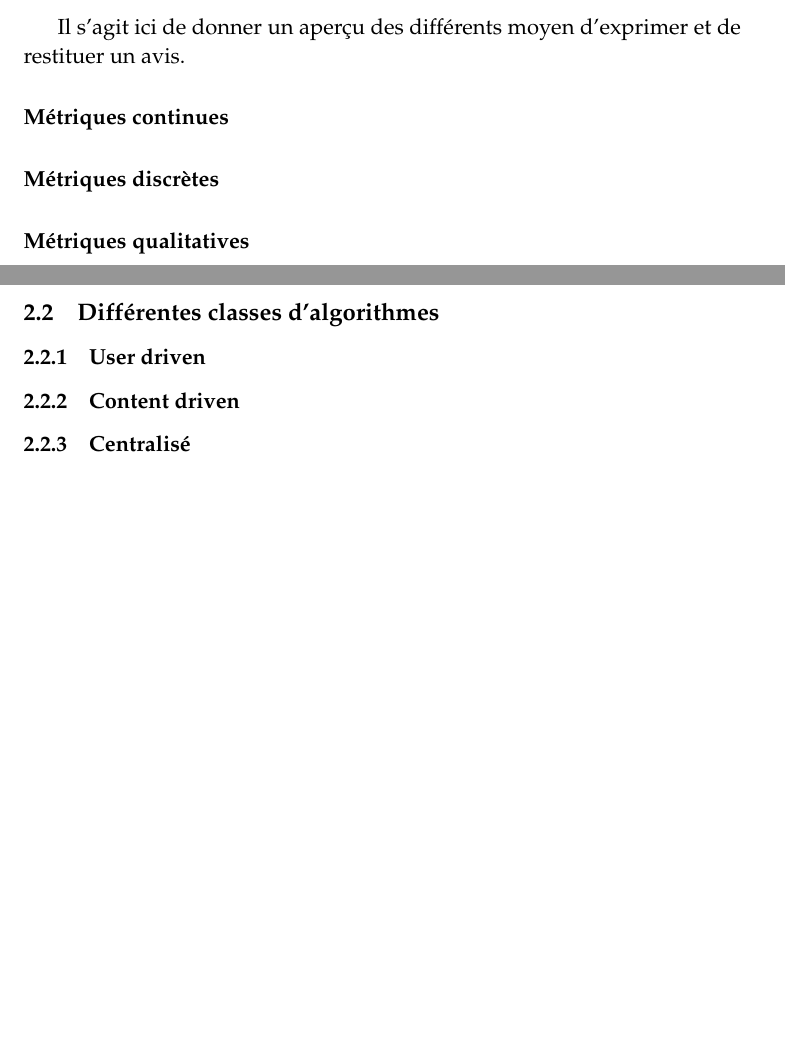
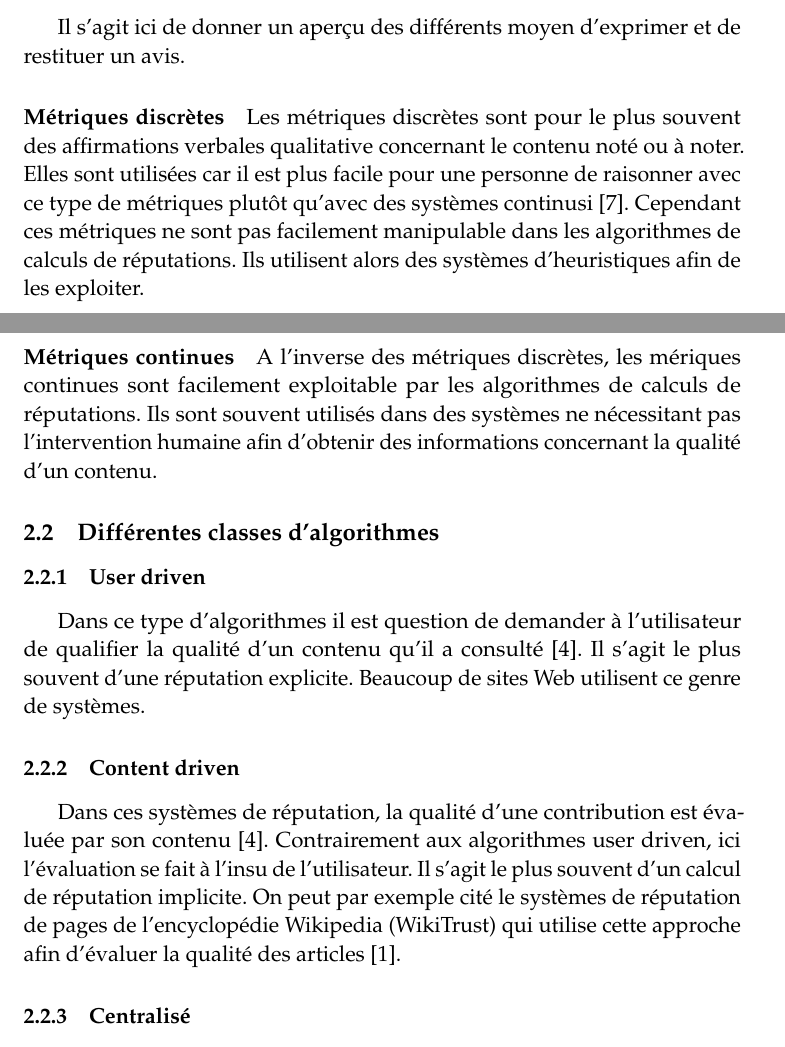
Before and after one commit to Frakt/SBIB, a LaTeX paper (sbib.tex): two parts of pages 2 and 3 of 12, joined at a grey line, cut so that both start at the same text, the shorter picture padded with empty space. Compiled offline with pdfLaTeX.

Commit message:
Intro quasi finie

```diff
--- a/sbib.tex
+++ b/sbib.tex
@@ -126,13 +126,28 @@ Cependant, il n'est pas possible de définir formellement la confiance, car un m
 \subsubsection{Donner son avis}
 Il s'agit ici de donner un aperçu des différents moyen d'exprimer et de restituer un avis.
 
+\paragraph{Métriques discrètes}
+Les métriques discrètes sont pour le plus souvent des affirmations verbales qualitative concernant le contenu noté ou à noter.
+Elles sont utilisées car il est plus facile pour une personne de raisonner avec ce type de métriques plutôt qu'avec des systèmes continusi~\cite{JosangIsmailBoyd2007}.
+Cependant ces métriques ne sont pas facilement manipulable dans les algorithmes de calculs de réputations.
+Ils utilisent alors des systèmes d'heuristiques afin de les exploiter.
+
 \paragraph{Métriques continues}
-\paragraph{Métriques discrètes}
-\paragraph{Métriques qualitatives}
+A l'inverse des métriques discrètes, les mériques continues sont facilement exploitable par les algorithmes de calculs de réputations.
+Ils sont souvent utilisés dans des systèmes ne nécessitant pas l'intervention humaine afin d'obtenir des informations concernant la qualité d'un contenu.
 
 \subsection{Différentes classes d'algorithmes}
 \subsubsection{User driven}
+Dans ce type d'algorithmes il est question de demander à l'utilisateur de qualifier la qualité d'un contenu qu'il a consulté~\cite{Tulungan2013}.
+Il s'agit le plus souvent d'une réputation explicite.
+Beaucoup de sites Web utilisent ce genre de systèmes.
+
 \subsubsection{Content driven}
+Dans ces systèmes de réputation, la qualité d'une contribution est évaluée par son contenu~\cite{Tulungan2013}.
+Contrairement aux algorithmes user driven, ici l'évaluation se fait à l'insu de l'utilisateur.
+Il s'agit le plus souvent d'un calcul de réputation implicite.
+On peut par exemple cité le systèmes de réputation de pages de l'encyclopédie Wikipedia (WikiTrust) qui utilise cette approche afin d'évaluer la qualité des articles~\cite{WikiTrustSite}.
+
 \subsubsection{Centralisé}
 Les systèmes de réputations peuvent avoir une architecture centralisée~\cite{JosangIsmailBoyd2007}.
 Ils reposent alors sur la notion d'autorité centrale.
```
